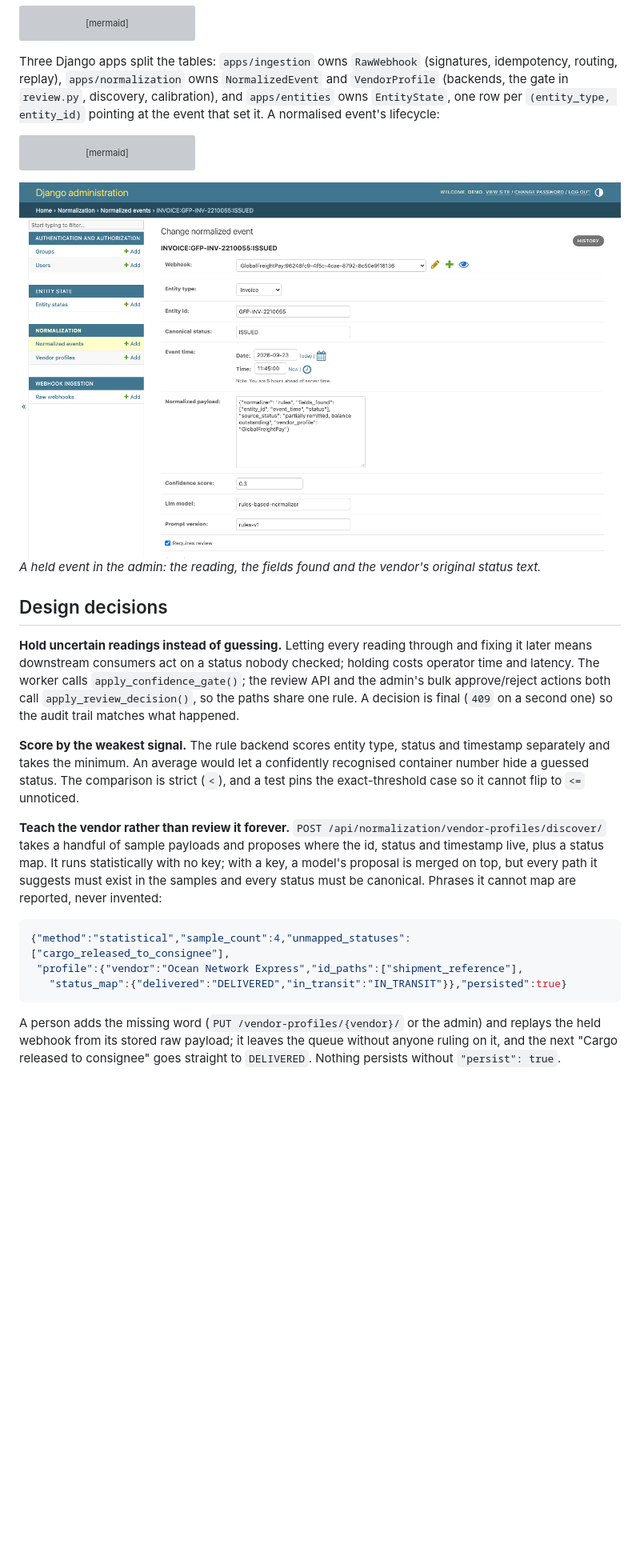
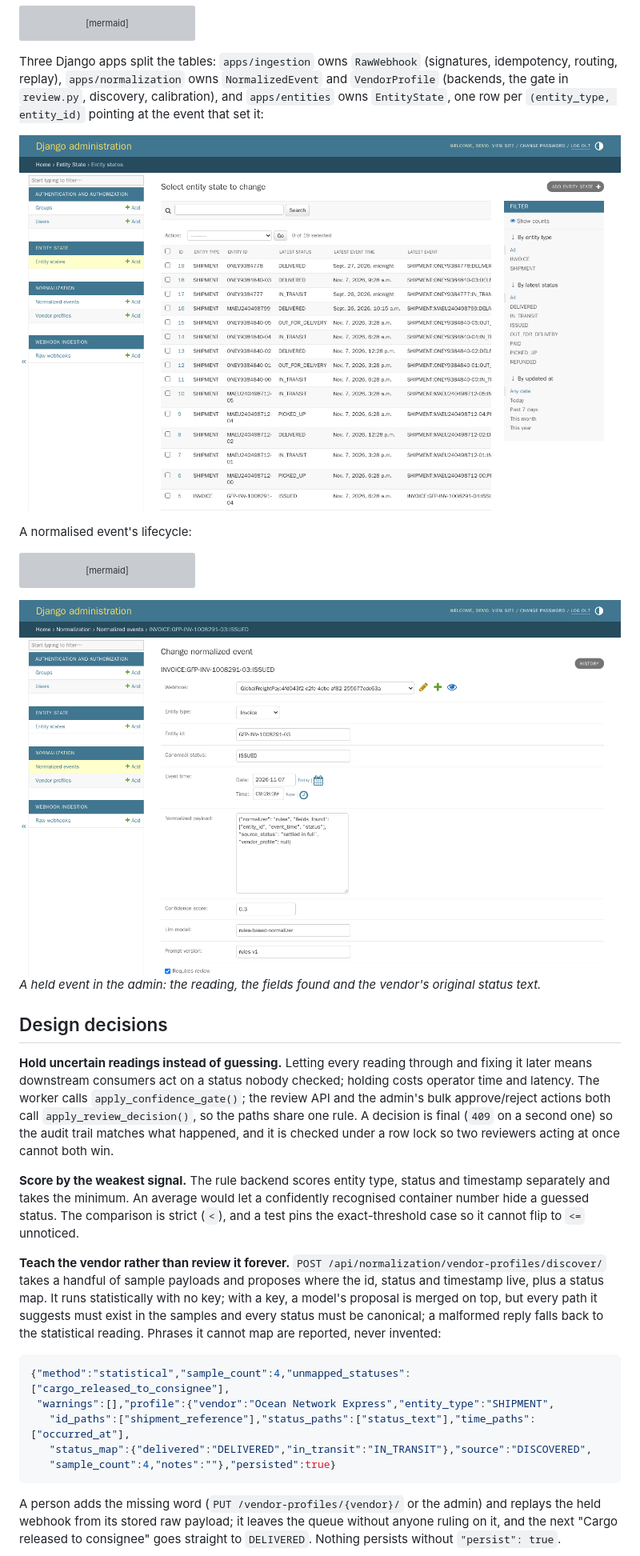
Before and after one commit to dev-genius-ai/ai-webhook-ingestion-service, a Markdown page: README.md, the part around one of its changes. Shown at 80% size. Drawn GitHub-style; pictures changed too: docs/screenshots/entity-state.png, docs/screenshots/review-console.png; blank space fills up the shorter version; grey boxes are pictures that could not be loaded.

Commit message:
Recapture README examples and admin screenshots from a fresh stack

````diff
--- a/README.md
+++ b/README.md
@@ -104,7 +106,11 @@ sequenceDiagram
 Three Django apps split the tables: `apps/ingestion` owns `RawWebhook` (signatures, idempotency,
 routing, replay), `apps/normalization` owns `NormalizedEvent` and `VendorProfile` (backends, the
 gate in `review.py`, discovery, calibration), and `apps/entities` owns `EntityState`, one row per
-`(entity_type, entity_id)` pointing at the event that set it. A normalised event's lifecycle:
+`(entity_type, entity_id)` pointing at the event that set it:
+
+![Entity states in the admin, one row per shipment or invoice](docs/screenshots/entity-state.png)
+
+A normalised event's lifecycle:
 
 ```mermaid
 stateDiagram-v2
@@ -128,7 +134,8 @@ stateDiagram-v2
 later means downstream consumers act on a status nobody checked; holding costs operator time and
 latency. The worker calls `apply_confidence_gate()`; the review API and the admin's bulk
 approve/reject actions both call `apply_review_decision()`, so the paths share one rule. A
-decision is final (`409` on a second one) so the audit trail matches what happened.
+decision is final (`409` on a second one) so the audit trail matches what happened, and it is
+checked under a row lock so two reviewers acting at once cannot both win.
 
 **Score by the weakest signal.** The rule backend scores entity type,
 status and timestamp separately and takes the minimum. An average would let a confidently
@@ -138,13 +145,16 @@ pins the exact-threshold case so it cannot flip to `<=` unnoticed.
 **Teach the vendor rather than review it forever.** `POST /api/normalization/vendor-profiles/discover/`
 takes a handful of sample payloads and proposes where the id, status and timestamp live, plus a
 status map. It runs statistically with no key; with a key, a model's proposal is merged on top,
-but every path it suggests must exist in the samples and every status must be canonical.
-Phrases it cannot map are reported, never invented:
+but every path it suggests must exist in the samples and every status must be canonical; a
+malformed reply falls back to the statistical reading. Phrases it cannot map are reported, never
+invented:
 
 ```console
 {"method":"statistical","sample_count":4,"unmapped_statuses":["cargo_released_to_consignee"],
- "profile":{"vendor":"Ocean Network Express","id_paths":["shipment_reference"],
-   "status_map":{"delivered":"DELIVERED","in_transit":"IN_TRANSIT"}},"persisted":true}
+ "warnings":[],"profile":{"vendor":"Ocean Network Express","entity_type":"SHIPMENT",
+   "id_paths":["shipment_reference"],"status_paths":["status_text"],"time_paths":["occurred_at"],
+   "status_map":{"delivered":"DELIVERED","in_transit":"IN_TRANSIT"},"source":"DISCOVERED",
+   "sample_count":4,"notes":""},"persisted":true}
 ```
 
 A person adds the missing word (`PUT /vendor-profiles/{vendor}/` or the admin) and replays the
````
Also changed, not shown: other parts of README.md (+25 -13 lines), docs/screenshots/api-docs.png, docs/screenshots/review-queue.png, docs/screenshots/vendor-profiles.png.
